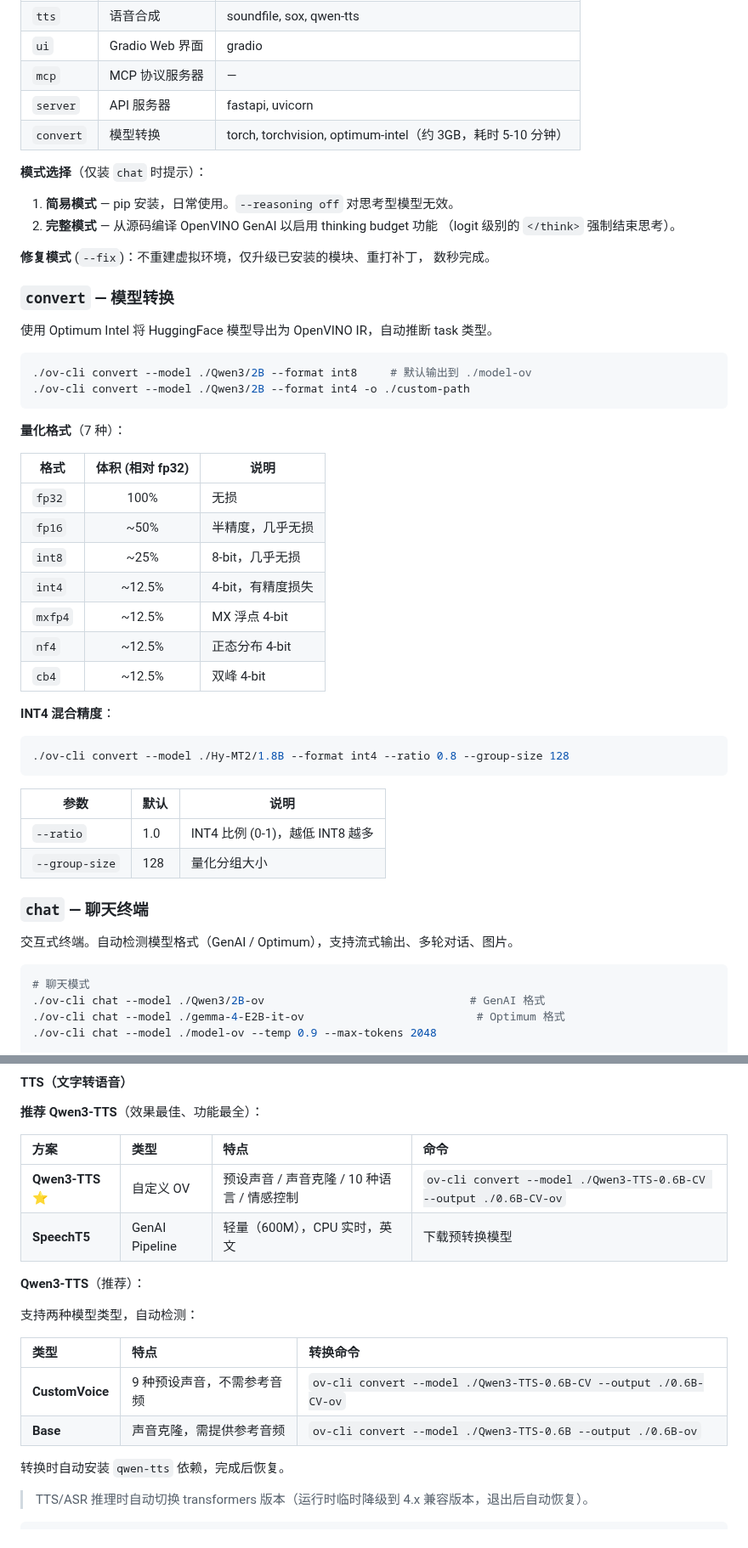
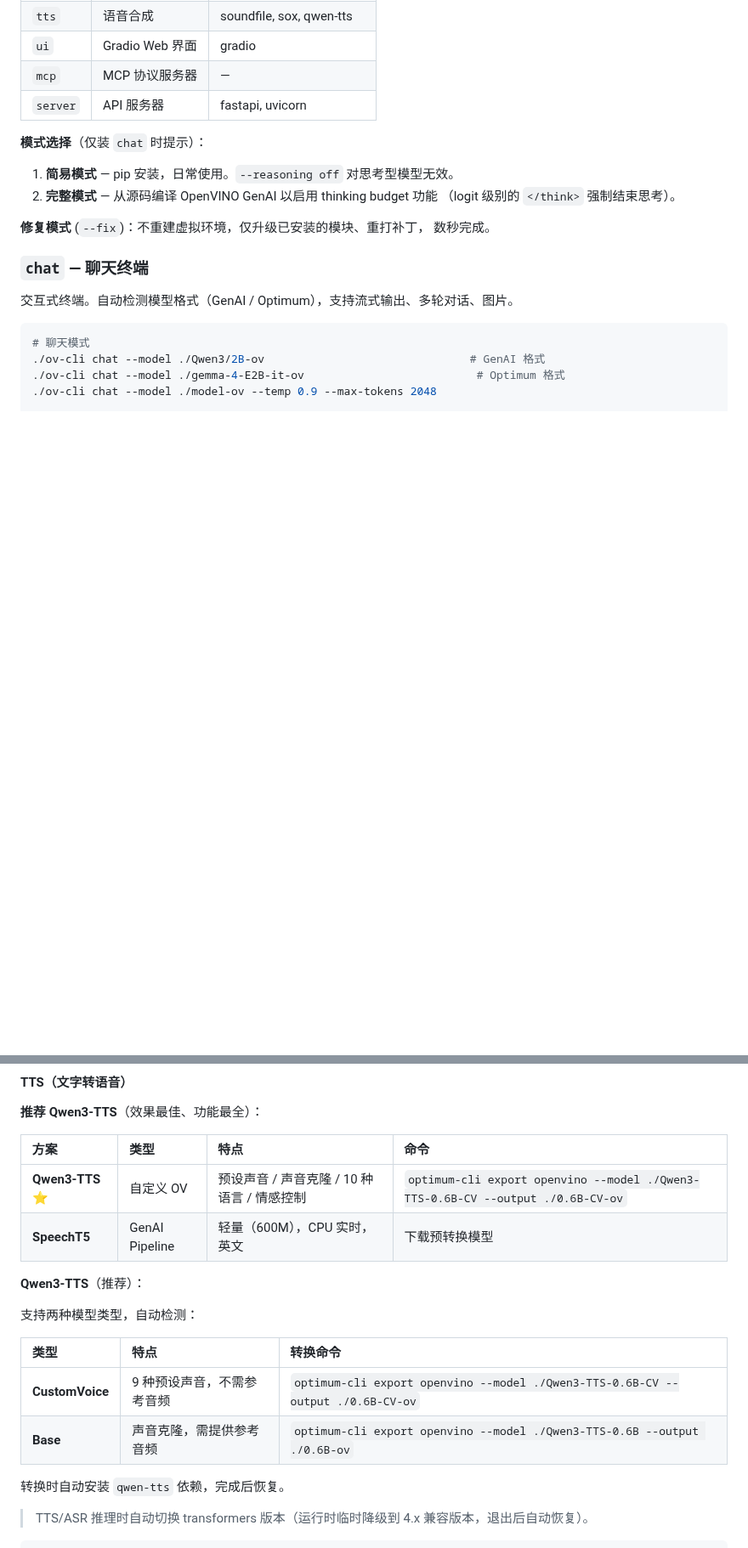
Before and after one commit to PlanteAmigor/ov-cli, a Markdown page: README.md, 2 parts joined by grey strips. Shown at 85% size. Rendered like a GitHub page; blank space fills up the shorter version.

Commit message:
更新 README：移除 convert 文档，Gemma-4 无需 optimum，更新 benchmark

````diff
--- a/README.md
+++ b/README.md
@@ -99,7 +96,6 @@ git pull
 | `ui` | Gradio Web 界面 | gradio |
 | `mcp` | MCP 协议服务器 | — |
 | `server` | API 服务器 | fastapi, uvicorn |
-| `convert` | 模型转换 | torch, torchvision, optimum-intel（约 3GB，耗时 5-10 分钟） |
 
 **模式选择**（仅装 `chat` 时提示）：
 1. **简易模式** — pip 安装，日常使用。`--reasoning off` 对思考型模型无效。
@@ -108,38 +104,6 @@ git pull
 
 **修复模式** (`--fix`)：不重建虚拟环境，仅升级已安装的模块、重打补丁，
 数秒完成。
-
-### `convert` — 模型转换
-
-使用 Optimum Intel 将 HuggingFace 模型导出为 OpenVINO IR，自动推断 task 类型。
-
-```bash
-./ov-cli convert --model ./Qwen3/2B --format int8     # 默认输出到 ./model-ov
-./ov-cli convert --model ./Qwen3/2B --format int4 -o ./custom-path
-```
-
-**量化格式**（7 种）：
-
-| 格式 | 体积 (相对 fp32) | 说明 |
-|------|:-------------:|------|
-| `fp32` | 100% | 无损 |
-| `fp16` | ~50% | 半精度，几乎无损 |
-| `int8` | ~25% | 8-bit，几乎无损 |
-| `int4` | ~12.5% | 4-bit，有精度损失 |
-| `mxfp4` | ~12.5% | MX 浮点 4-bit |
-| `nf4` | ~12.5% | 正态分布 4-bit |
-| `cb4` | ~12.5% | 双峰 4-bit |
-
-**INT4 混合精度**：
-
-```bash
-./ov-cli convert --model ./Hy-MT2/1.8B --format int4 --ratio 0.8 --group-size 128
-```
-
-| 参数 | 默认 | 说明 |
-|------|------|------|
-| `--ratio` | 1.0 | INT4 比例 (0-1)，越低 INT8 越多 |
-| `--group-size` | 128 | 量化分组大小 |
 
 ### `chat` — 聊天终端
 
@@ -510,7 +474,7 @@ proc.stdin.close()
 
 | 方案 | 类型 | 特点 | 命令 |
 |:----|:----|:-----|:-----|
-| **Qwen3-TTS** ⭐ | 自定义 OV | 预设声音 / 声音克隆 / 10 种语言 / 情感控制 | `ov-cli convert --model ./Qwen3-TTS-0.6B-CV --output ./0.6B-CV-ov` |
+| **Qwen3-TTS** ⭐ | 自定义 OV | 预设声音 / 声音克隆 / 10 种语言 / 情感控制 | `optimum-cli export openvino --model ./Qwen3-TTS-0.6B-CV --output ./0.6B-CV-ov` |
 | **SpeechT5** | GenAI Pipeline | 轻量（600M），CPU 实时，英文 | 下载预转换模型 |
 
 **Qwen3-TTS**（推荐）：
@@ -519,8 +483,8 @@ proc.stdin.close()
 
 | 类型 | 特点 | 转换命令 |
 |:----|:-----|:---------|
-| **CustomVoice** | 9 种预设声音，不需参考音频 | `ov-cli convert --model ./Qwen3-TTS-0.6B-CV --output ./0.6B-CV-ov` |
-| **Base** | 声音克隆，需提供参考音频 | `ov-cli convert --model ./Qwen3-TTS-0.6B --output ./0.6B-ov` |
+| **CustomVoice** | 9 种预设声音，不需参考音频 | `optimum-cli export openvino --model ./Qwen3-TTS-0.6B-CV --output ./0.6B-CV-ov` |
+| **Base** | 声音克隆，需提供参考音频 | `optimum-cli export openvino --model ./Qwen3-TTS-0.6B --output ./0.6B-ov` |
 
 转换时自动安装 `qwen-tts` 依赖，完成后恢复。
 
````
Also changed, not shown: other parts of README.md (+14 -17 lines), README_EN.md (+13 -49 lines).
